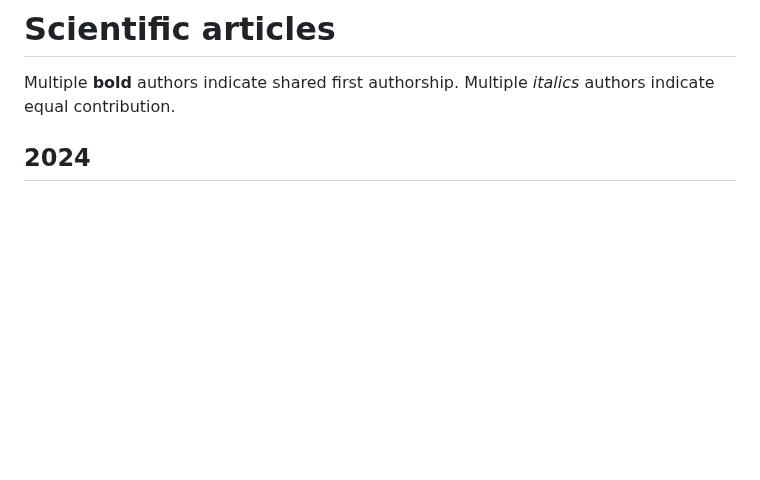
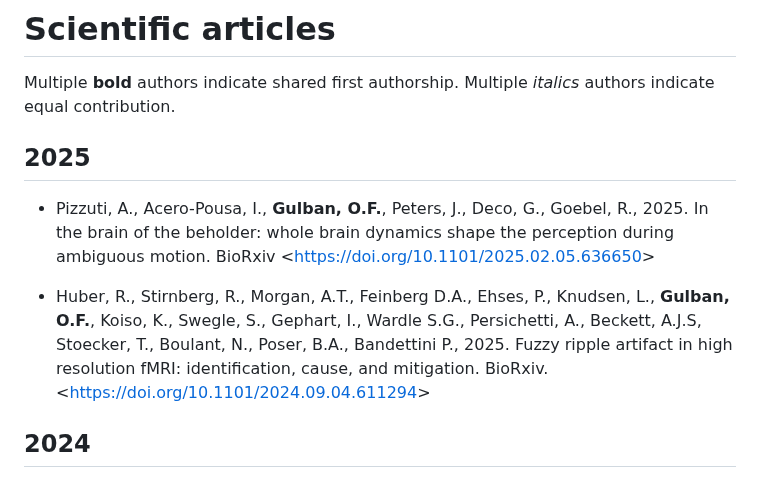
Before and after one commit to ofgulban/ofgulban.github.io, a Markdown page: articles.md, the part around the change. Rendered like a GitHub page; blank space fills up the shorter version.

```diff
--- a/articles.md
+++ b/articles.md
@@ -1,6 +1,11 @@
 # Scientific articles
 Multiple **bold** authors indicate shared first authorship.
 Multiple _italics_ authors indicate equal contribution.
+
+## 2025
+- Pizzuti, A., Acero-Pousa, I., **Gulban, O.F.**, Peters, J., Deco, G., Goebel, R., 2025. In the brain of the beholder: whole brain dynamics shape the perception during ambiguous motion. BioRxiv <<https://doi.org/10.1101/2025.02.05.636650>>
+
+- Huber, R., Stirnberg, R., Morgan, A.T., Feinberg D.A., Ehses, P., Knudsen, L., **Gulban, O.F.**, Koiso, K., Swegle, S., Gephart, I., Wardle S.G., Persichetti, A., Beckett, A.J.S, Stoecker, T., Boulant, N., Poser, B.A., Bandettini P., 2025. Fuzzy ripple artifact in high resolution fMRI: identification, cause, and mitigation. BioRxiv. <<https://doi.org/10.1101/2024.09.04.611294>>
 
 ## 2024
 - _[Book Chapter]_ **Gulban, O.F.**, Huber, R., 2024. Computing geometric layers and columns on continuously improving human (f)MRI data, in: Reference Module in Neuroscience and Biobehavioral Psychology. Elsevier, p. B9780128204801001881. <<https://doi.org/10.1016/B978-0-12-820480-1.00188-1>>
```
